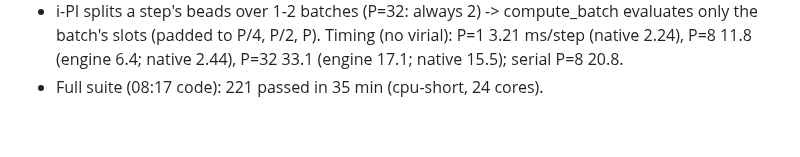
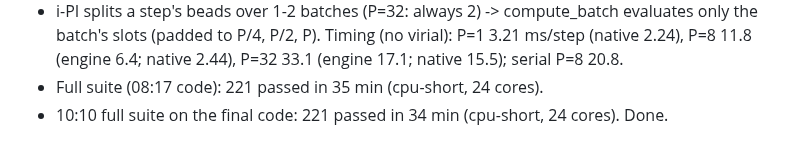
Before and after one commit to larryhuang98/pgm-jax, a Markdown page: NOTES_interfaces.md, the part around the change. Drawn GitHub-style.

```diff
--- a/NOTES_interfaces.md
+++ b/NOTES_interfaces.md
@@ -89,3 +89,4 @@ Running log so the work can be resumed.
   batch's slots (padded to P/4, P/2, P).  Timing (no virial): P=1 3.21 ms/step (native 2.24), P=8
   11.8 (engine 6.4; native 2.44), P=32 33.1 (engine 17.1; native 15.5); serial P=8 20.8.
 - Full suite (08:17 code): 221 passed in 35 min (cpu-short, 24 cores).
+- 10:10 full suite on the final code: 221 passed in 34 min (cpu-short, 24 cores). Done.
```
Also changed, not shown: docs/interfaces.md (+23 -12 lines).
